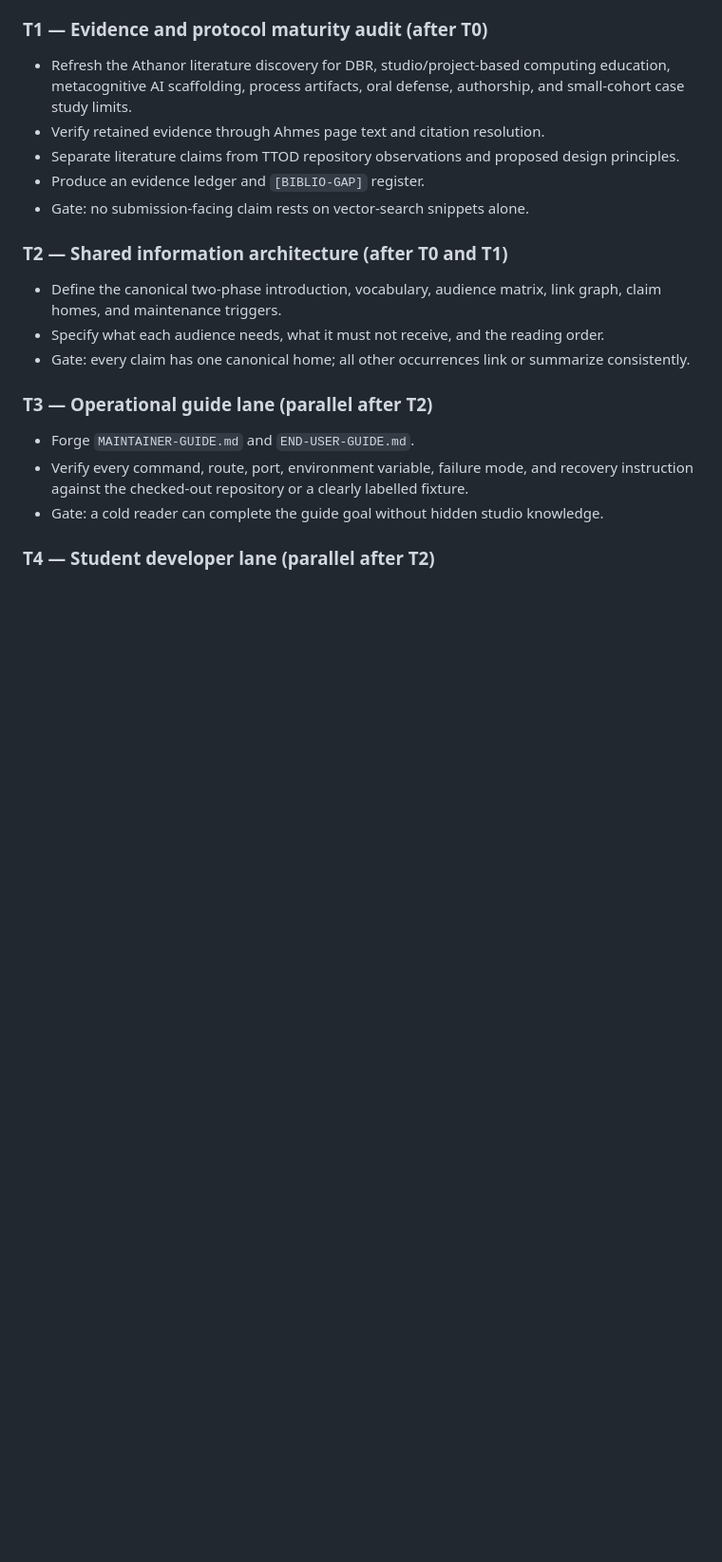
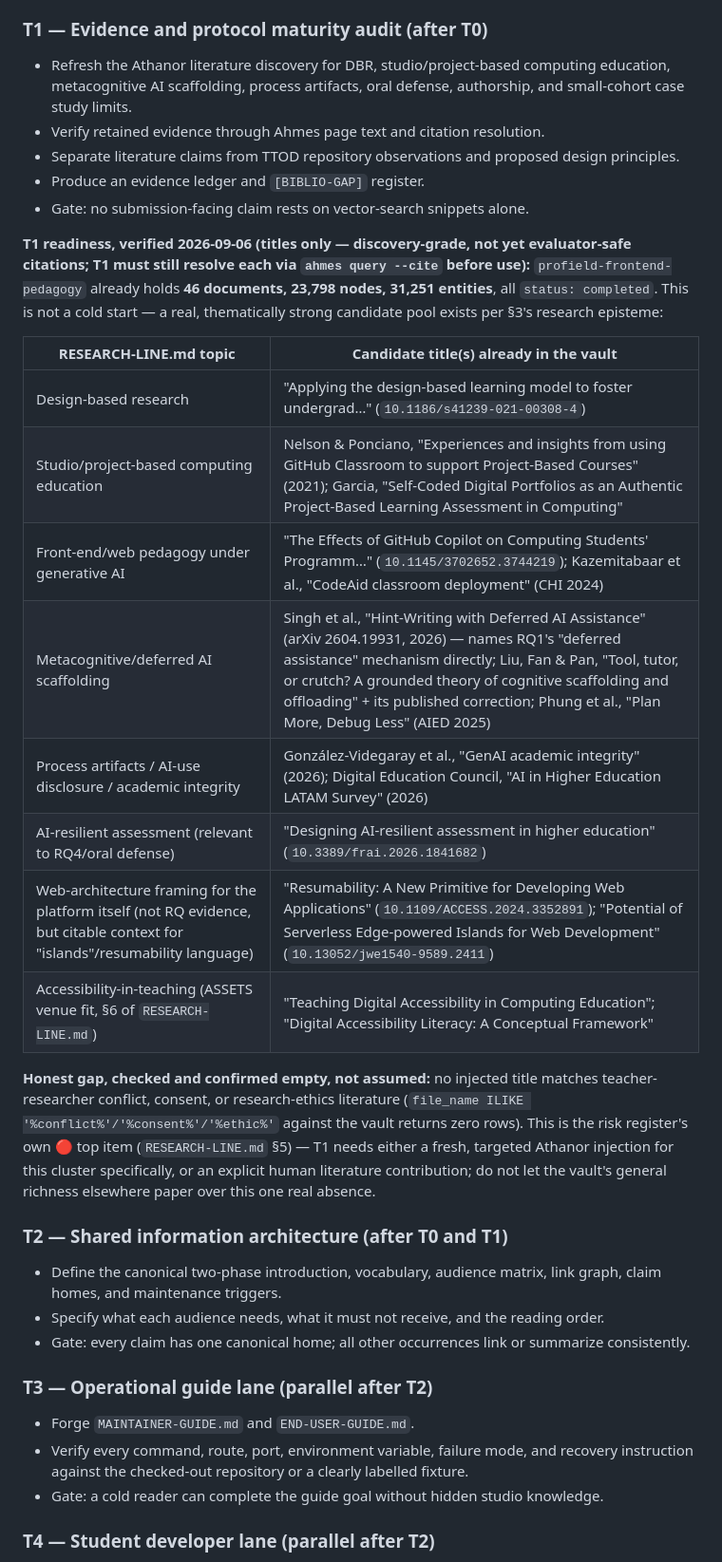
Before and after one commit to ruvebal/ttod, a Markdown page: docs/research/GUIDE-FORGE-PLAN.md, the part around one of its changes. Shown at 95% size. Rendered like a GitHub page; blank space fills up the shorter version.

```diff
--- a/docs/research/GUIDE-FORGE-PLAN.md
+++ b/docs/research/GUIDE-FORGE-PLAN.md
@@ -125,6 +153,30 @@ Use the closed states `PENDING | IN_PROGRESS | PARTIAL | BLOCKED | DONE`.
 - Separate literature claims from TTOD repository observations and proposed design principles.
 - Produce an evidence ledger and `[BIBLIO-GAP]` register.
 - Gate: no submission-facing claim rests on vector-search snippets alone.
+
+**T1 readiness, verified 2026-09-06 (titles only — discovery-grade, not yet evaluator-safe
+citations; T1 must still resolve each via `ahmes query --cite` before use):**
+`profield-frontend-pedagogy` already holds **46 documents, 23,798 nodes, 31,251 entities**, all
+`status: completed`. This is not a cold start — a real, thematically strong candidate pool exists
+per §3's research episteme:
+
+| RESEARCH-LINE.md topic | Candidate title(s) already in the vault |
+| --- | --- |
+| Design-based research | "Applying the design-based learning model to foster undergrad…" (`10.1186/s41239-021-00308-4`) |
+| Studio/project-based computing education | Nelson & Ponciano, "Experiences and insights from using GitHub Classroom to support Project-Based Courses" (2021); Garcia, "Self-Coded Digital Portfolios as an Authentic Project-Based Learning Assessment in Computing" |
+| Front-end/web pedagogy under generative AI | "The Effects of GitHub Copilot on Computing Students' Programm…" (`10.1145/3702652.3744219`); Kazemitabaar et al., "CodeAid classroom deployment" (CHI 2024) |
+| Metacognitive/deferred AI scaffolding | Singh et al., "Hint-Writing with Deferred AI Assistance" (arXiv 2604.19931, 2026) — names RQ1's "deferred assistance" mechanism directly; Liu, Fan & Pan, "Tool, tutor, or crutch? A grounded theory of cognitive scaffolding and offloading" + its published correction; Phung et al., "Plan More, Debug Less" (AIED 2025) |
+| Process artifacts / AI-use disclosure / academic integrity | González-Videgaray et al., "GenAI academic integrity" (2026); Digital Education Council, "AI in Higher Education LATAM Survey" (2026) |
+| AI-resilient assessment (relevant to RQ4/oral defense) | "Designing AI-resilient assessment in higher education" (`10.3389/frai.2026.1841682`) |
+| Web-architecture framing for the platform itself (not RQ evidence, but citable context for "islands"/resumability language) | "Resumability: A New Primitive for Developing Web Applications" (`10.1109/ACCESS.2024.3352891`); "Potential of Serverless Edge-powered Islands for Web Development" (`10.13052/jwe1540-9589.2411`) |
+| Accessibility-in-teaching (ASSETS venue fit, §6 of `RESEARCH-LINE.md`) | "Teaching Digital Accessibility in Computing Education"; "Digital Accessibility Literacy: A Conceptual Framework" |
+
+**Honest gap, checked and confirmed empty, not assumed:** no injected title matches
+teacher-researcher conflict, consent, or research-ethics literature (`file_name ILIKE
+'%conflict%'/'%consent%'/'%ethic%'` against the vault returns zero rows). This is the risk register's
+own 🔴 top item (`RESEARCH-LINE.md` §5) — T1 needs either a fresh, targeted Athanor injection for
+this cluster specifically, or an explicit human literature contribution; do not let the vault's
+general richness elsewhere paper over this one real absence.
 
 ### T2 — Shared information architecture (after T0 and T1)
 
```
Also changed, not shown: other parts of docs/research/GUIDE-FORGE-PLAN.md (+30 -2 lines), docs/research/PROMPT-FORGE-TTOD-GUIDES.md (+5 -1 lines).
